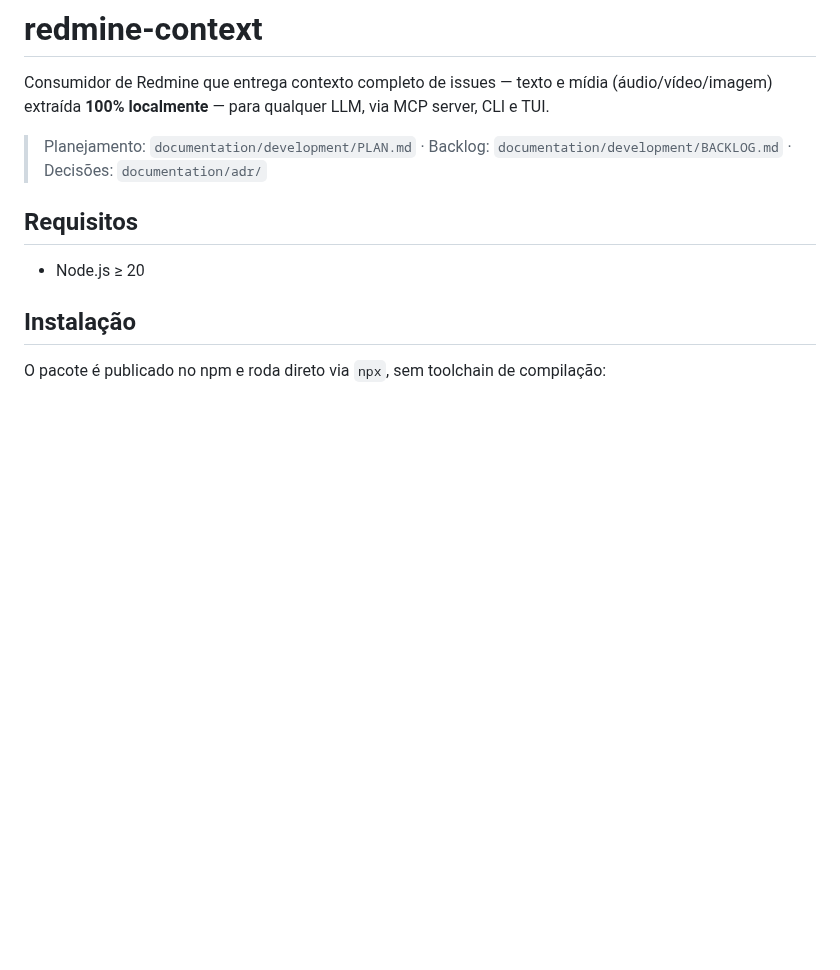
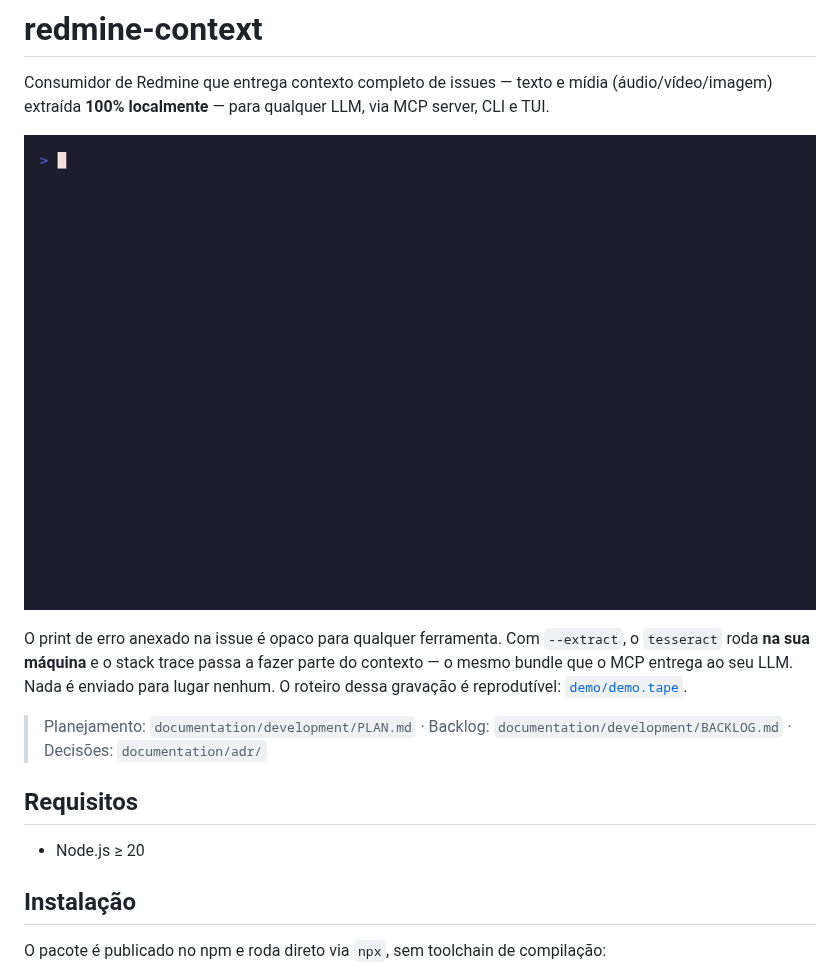
Before and after one commit to vdeserto/redmine-context, a Markdown page: README.md, the part around the change. GitHub-like rendering; pictures changed too: demo/redmine-context.gif (added); blank space fills up the shorter version.

Commit message:
docs(demo): grava o GIF do demo e o usa como vitrine do README
O README abria com a descrição e, em seguida, links para PLAN/BACKLOG/ADR —
documentação de processo interno na primeira dobra. Agora o GIF vem logo depois
da descrição: em ~45s mostra o print anexado sendo opaco, o --extract trazendo o
stack trace de dentro da imagem e o registro do MCP no cliente.

Corrige também o roteiro (demo/demo.tape), que só falhou ao ser executado de
verdade:

- os dois recortes casavam com a primeira ocorrência de "fixture-error.png" —
  que passou a ser a linha do HISTÓRICO ("Anexo #2: ∅ → fixture-error.png") desde
  que os journal details ganharam rótulos. O GIF mostraria Relações/Sub-issues em
  vez do texto extraído. Ambos agora ancoram em "Nome:.*fixture-error";
- a credencial vinha de um `$(curl ... | python3 -c ...)` inline, que o parser do
  vhs rejeita (aspas escapadas). Passa a ser herdada do ambiente de quem grava,
  com o comando documentado no cabeçalho do tape.

O mp4 gerado junto pelo vhs vai para o .gitignore: só o GIF é vitrine.

```diff
--- a/README.md
+++ b/README.md
@@ -1,6 +1,13 @@
 # redmine-context
 
 Consumidor de Redmine que entrega contexto completo de issues — texto e mídia (áudio/vídeo/imagem) extraída **100% localmente** — para qualquer LLM, via MCP server, CLI e TUI.
+
+![Demo: um print anexado a uma issue vira contexto pesquisável, sem nada sair da máquina](demo/redmine-context.gif)
+
+O print de erro anexado na issue é opaco para qualquer ferramenta. Com `--extract`,
+o `tesseract` roda **na sua máquina** e o stack trace passa a fazer parte do
+contexto — o mesmo bundle que o MCP entrega ao seu LLM. Nada é enviado para
+lugar nenhum. O roteiro dessa gravação é reprodutível: [`demo/demo.tape`](demo/demo.tape).
 
 > Planejamento: `documentation/development/PLAN.md` · Backlog: `documentation/development/BACKLOG.md` · Decisões: `documentation/adr/`
 
```
Also changed, not shown: 2 other files.
